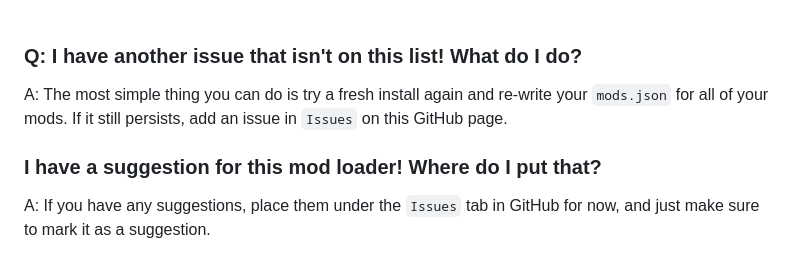
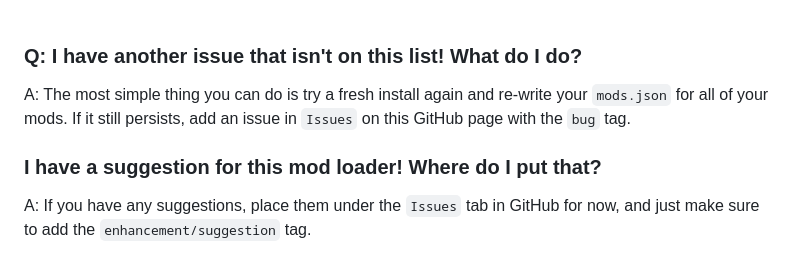
Before and after one commit to 1OTH3R/utdr-mod-loader, a Markdown page: README.md, the part around the change. Rendered like a GitHub page.

```diff
--- a/README.md
+++ b/README.md
@@ -86,7 +86,7 @@ A: For the icons specifically, you can technically use any image, but I have a b
 <br/>
 <br/>
 ### Q: I have another issue that isn't on this list! What do I do?
-A: The most simple thing you can do is try a fresh install again and re-write your `mods.json` for all of your mods. If it still persists, add an issue in `Issues` on this GitHub page.
+A: The most simple thing you can do is try a fresh install again and re-write your `mods.json` for all of your mods. If it still persists, add an issue in `Issues` on this GitHub page with the `bug` tag.
 
 ### I have a suggestion for this mod loader! Where do I put that?
-A: If you have any suggestions, place them under the `Issues` tab in GitHub for now, and just make sure to mark it as a suggestion.
+A: If you have any suggestions, place them under the `Issues` tab in GitHub for now, and just make sure to add the `enhancement/suggestion` tag.
```
